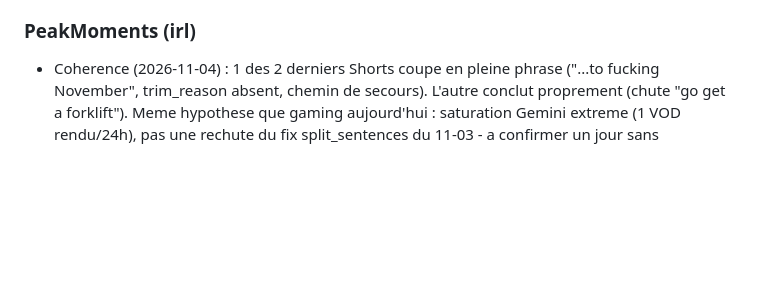
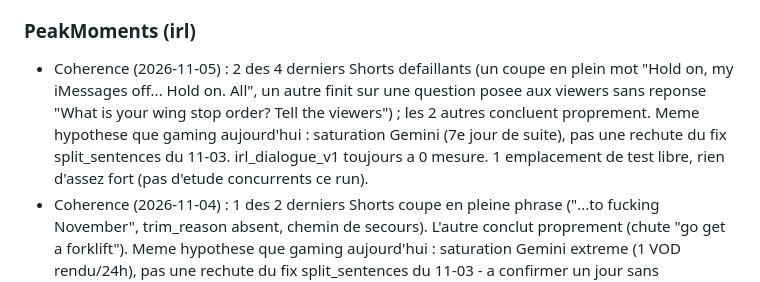
Before and after one commit to Aymeric05/automatiseur, a Markdown page: docs/optimization_journal.md, the part around one of its changes. Rendered like a GitHub page; blank space fills up the shorter version.

```diff
--- a/docs/optimization_journal.md
+++ b/docs/optimization_journal.md
@@ -131,6 +139,12 @@ evidence comes; turn a strong line into an A/B test, then into the app's default
   pipeline suivent encore l'ancien reglage), pas une preuve independante, a resurveiller demain.
 
 ### PeakMoments (irl)
+- Coherence (2026-11-05) : 2 des 4 derniers Shorts defaillants (un coupe en plein mot "Hold on,
+  my iMessages off... Hold on. All", un autre finit sur une question posee aux viewers sans
+  reponse "What is your wing stop order? Tell the viewers") ; les 2 autres concluent proprement.
+  Meme hypothese que gaming aujourd'hui : saturation Gemini (7e jour de suite), pas une rechute du
+  fix split_sentences du 11-03. irl_dialogue_v1 toujours a 0 mesure. 1 emplacement de test libre,
+  rien d'assez fort (pas d'etude concurrents ce run).
 - Coherence (2026-11-04) : 1 des 2 derniers Shorts coupe en pleine phrase ("...to fucking
   November", trim_reason absent, chemin de secours). L'autre conclut proprement (chute "go get a
   forklift"). Meme hypothese que gaming aujourd'hui : saturation Gemini extreme (1 VOD rendu/24h),
```
Also changed, not shown: other parts of docs/optimization_journal.md (+27 -10 lines).
